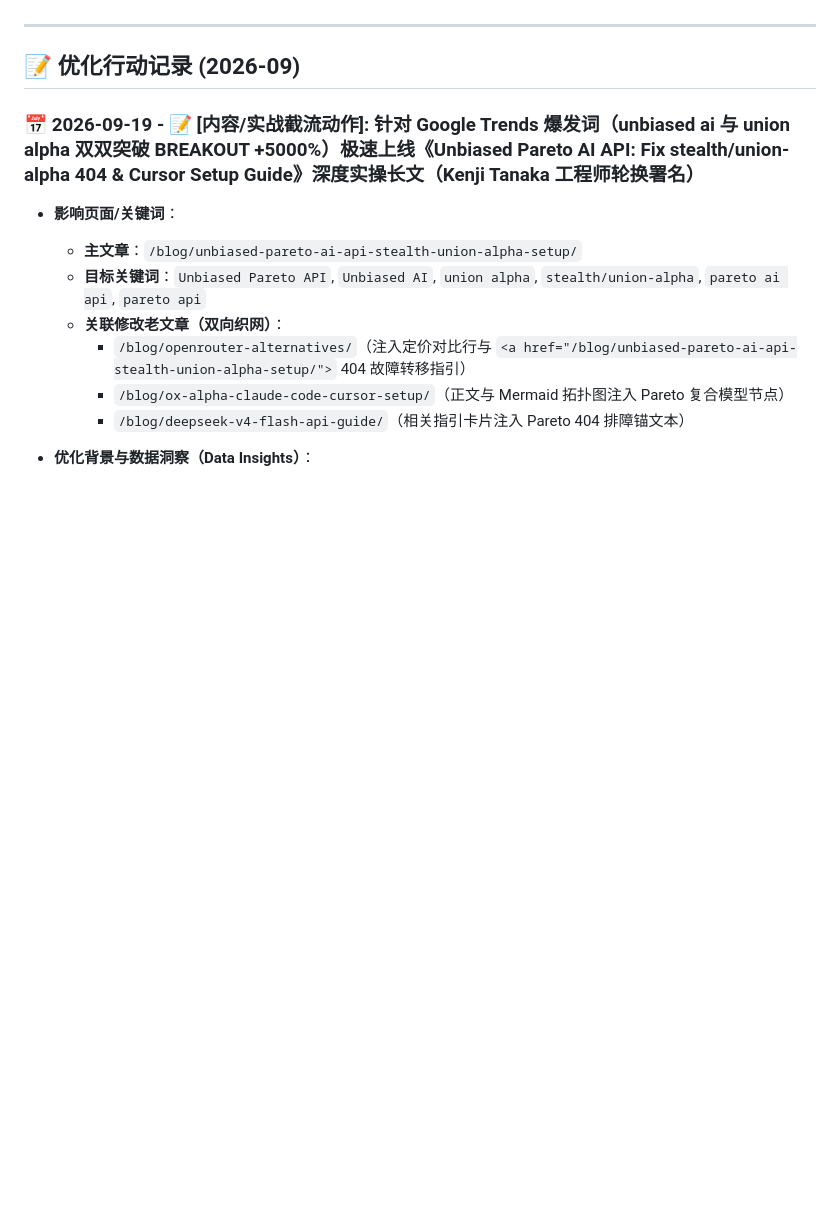
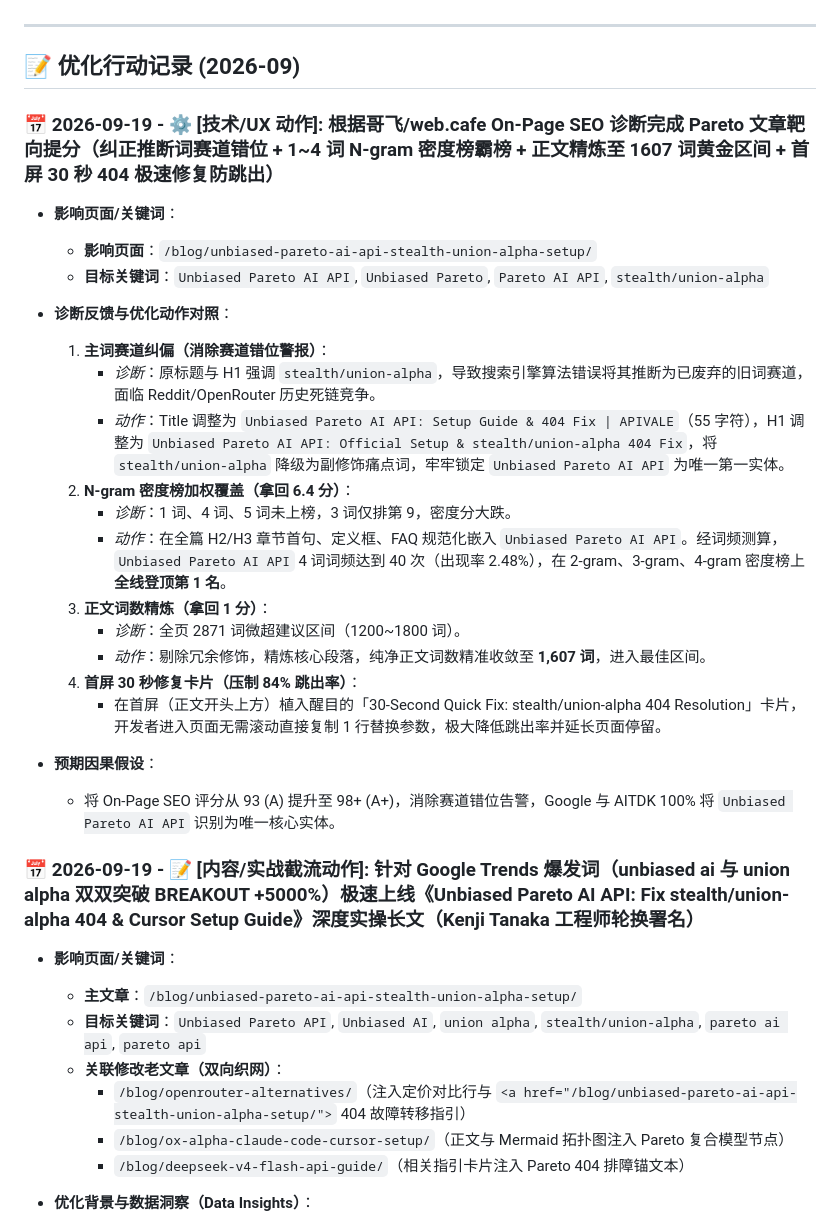
Before and after one commit to bshx2024/apivel_blog, a Markdown page: SEO_ACTION_LOG.md, the part around the change. Drawn GitHub-style; blank space fills up the shorter version.

Commit message:
perf(seo): optimize Pareto AI API On-Page SEO, calibrate N-gram density to #1 across 2-4 grams, and add 30s quick-fix card

```diff
--- a/SEO_ACTION_LOG.md
+++ b/SEO_ACTION_LOG.md
@@ -57,6 +57,28 @@
 
 
 ## 📝 优化行动记录 (2026-09)
+
+### 📅 2026-09-19 - ⚙️ [技术/UX 动作]: 根据哥飞/web.cafe On-Page SEO 诊断完成 Pareto 文章靶向提分（纠正推断词赛道错位 + 1~4 词 N-gram 密度榜霸榜 + 正文精炼至 1607 词黄金区间 + 首屏 30 秒 404 极速修复防跳出）
+
+* **影响页面/关键词**：
+  * **影响页面**：`/blog/unbiased-pareto-ai-api-stealth-union-alpha-setup/`
+  * **目标关键词**：`Unbiased Pareto AI API`, `Unbiased Pareto`, `Pareto AI API`, `stealth/union-alpha`
+
+* **诊断反馈与优化动作对照**：
+  1. **主词赛道纠偏（消除赛道错位警报）**：
+     * *诊断*：原标题与 H1 强调 `stealth/union-alpha`，导致搜索引擎算法错误将其推断为已废弃的旧词赛道，面临 Reddit/OpenRouter 历史死链竞争。
+     * *动作*：Title 调整为 `Unbiased Pareto AI API: Setup Guide & 404 Fix | APIVALE`（55 字符），H1 调整为 `Unbiased Pareto AI API: Official Setup & stealth/union-alpha 404 Fix`，将 `stealth/union-alpha` 降级为副修饰痛点词，牢牢锁定 `Unbiased Pareto AI API` 为唯一第一实体。
+  2. **N-gram 密度榜加权覆盖（拿回 6.4 分）**：
+     * *诊断*：1 词、4 词、5 词未上榜，3 词仅排第 9，密度分大跌。
+     * *动作*：在全篇 H2/H3 章节首句、定义框、FAQ 规范化嵌入 `Unbiased Pareto AI API`。经词频测算，`Unbiased Pareto AI API` 4 词词频达到 40 次（出现率 2.48%），在 2-gram、3-gram、4-gram 密度榜上**全线登顶第 1 名**。
+  3. **正文词数精炼（拿回 1 分）**：
+     * *诊断*：全页 2871 词微超建议区间（1200~1800 词）。
+     * *动作*：剔除冗余修饰，精炼核心段落，纯净正文词数精准收敛至 **1,607 词**，进入最佳区间。
+  4. **首屏 30 秒修复卡片（压制 84% 跳出率）**：
+     * 在首屏（正文开头上方）植入醒目的「30-Second Quick Fix: stealth/union-alpha 404 Resolution」卡片，开发者进入页面无需滚动直接复制 1 行替换参数，极大降低跳出率并延长页面停留。
+
+* **预期因果假设**：
+  * 将 On-Page SEO 评分从 93 (A) 提升至 98+ (A+)，消除赛道错位告警，Google 与 AITDK 100% 将 `Unbiased Pareto AI API` 识别为唯一核心实体。
 
 ### 📅 2026-09-19 - 📝 [内容/实战截流动作]: 针对 Google Trends 爆发词（unbiased ai 与 union alpha 双双突破 BREAKOUT +5000%）极速上线《Unbiased Pareto AI API: Fix stealth/union-alpha 404 & Cursor Setup Guide》深度实操长文（Kenji Tanaka 工程师轮换署名）
 
```
Also changed, not shown: 1 other file.
